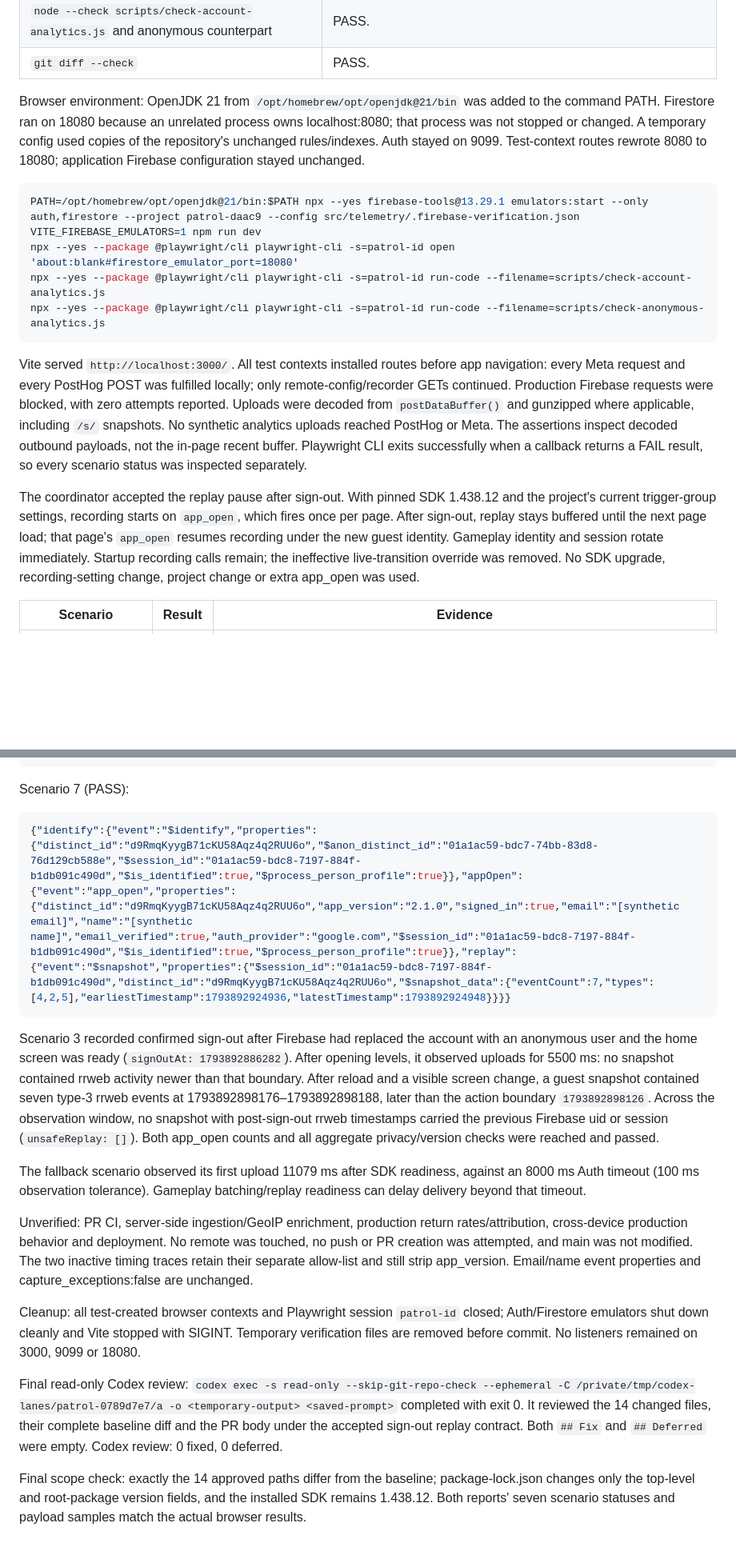
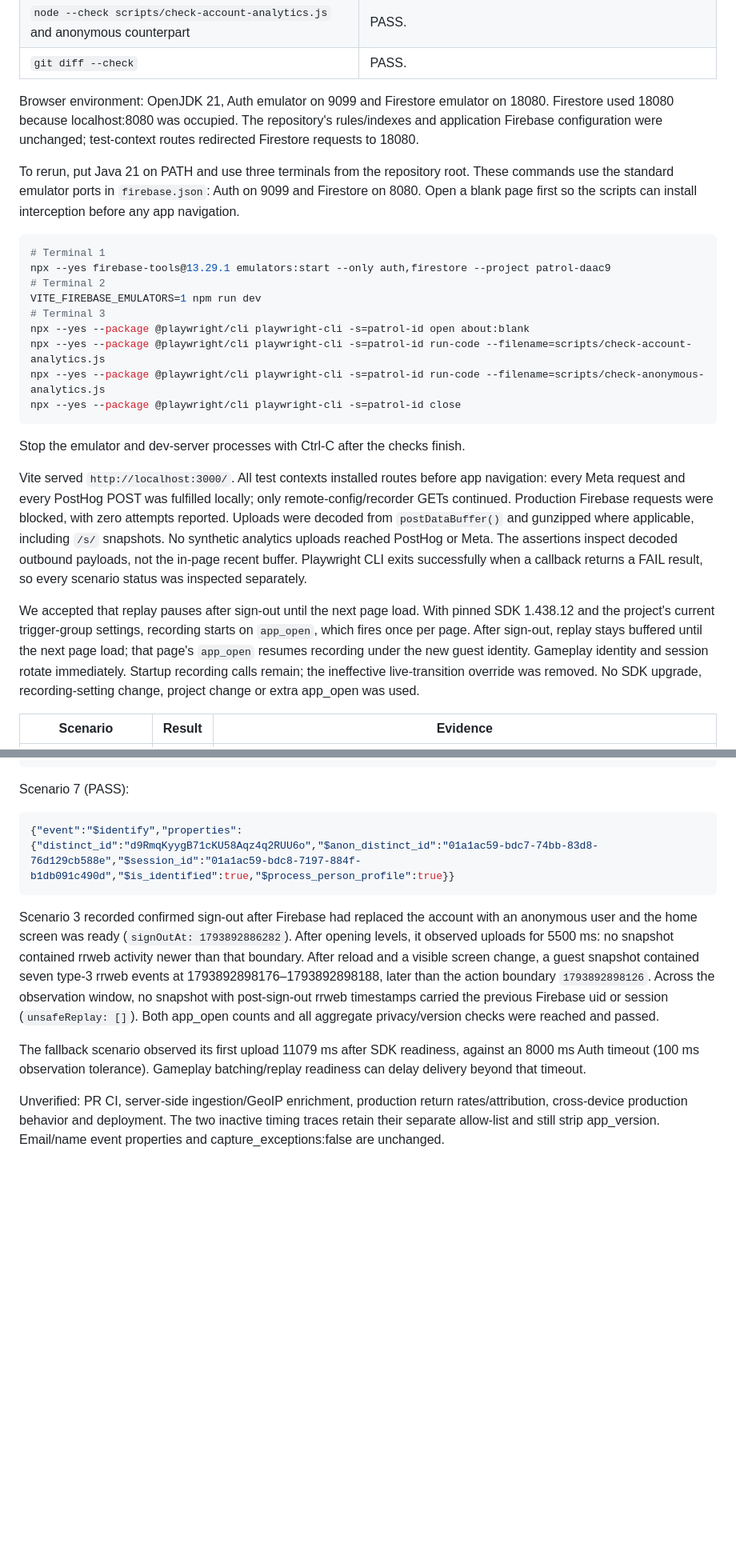
Before and after one commit to rohittp0/patrol, a Markdown page: docs/rewrite-verification.md, 2 parts joined by grey strips. Shown at 80% size. Rendered like a GitHub page; blank space fills up the shorter version.

Commit message:
docs(telemetry): tidy 2.1.0 verification entry

````diff
--- a/docs/rewrite-verification.md
+++ b/docs/rewrite-verification.md
@@ -525,19 +525,27 @@ Local checks (Node 26.0.0, npm 12.2.0):
 | `node --check scripts/check-account-analytics.js` and anonymous counterpart | PASS. |
 | `git diff --check` | PASS. |
 
-Browser environment: OpenJDK 21 from `/opt/homebrew/opt/openjdk@21/bin` was added to the command PATH. Firestore ran on 18080 because an unrelated process owns localhost:8080; that process was not stopped or changed. A temporary config used copies of the repository's unchanged rules/indexes. Auth stayed on 9099. Test-context routes rewrote 8080 to 18080; application Firebase configuration stayed unchanged.
+Browser environment: OpenJDK 21, Auth emulator on 9099 and Firestore emulator on 18080. Firestore used 18080 because localhost:8080 was occupied. The repository's rules/indexes and application Firebase configuration were unchanged; test-context routes redirected Firestore requests to 18080.
+
+To rerun, put Java 21 on PATH and use three terminals from the repository root. These commands use the standard emulator ports in `firebase.json`: Auth on 9099 and Firestore on 8080. Open a blank page first so the scripts can install interception before any app navigation.
 
 ```sh
-PATH=/opt/homebrew/opt/openjdk@21/bin:$PATH npx --yes firebase-tools@13.29.1 emulators:start --only auth,firestore --project patrol-daac9 --config src/telemetry/.firebase-verification.json
+# Terminal 1
+npx --yes firebase-tools@13.29.1 emulators:start --only auth,firestore --project patrol-daac9
+# Terminal 2
 VITE_FIREBASE_EMULATORS=1 npm run dev
-npx --yes --package @playwright/cli playwright-cli -s=patrol-id open 'about:blank#firestore_emulator_port=18080'
+# Terminal 3
+npx --yes --package @playwright/cli playwright-cli -s=patrol-id open about:blank
 npx --yes --package @playwright/cli playwright-cli -s=patrol-id run-code --filename=scripts/check-account-analytics.js
 npx --yes --package @playwright/cli playwright-cli -s=patrol-id run-code --filename=scripts/check-anonymous-analytics.js
+npx --yes --package @playwright/cli playwright-cli -s=patrol-id close
 ```
+
+Stop the emulator and dev-server processes with Ctrl-C after the checks finish.
 
 Vite served `http://localhost:3000/`. All test contexts installed routes before app navigation: every Meta request and every PostHog POST was fulfilled locally; only remote-config/recorder GETs continued. Production Firebase requests were blocked, with zero attempts reported. Uploads were decoded from `postDataBuffer()` and gunzipped where applicable, including `/s/` snapshots. No synthetic analytics uploads reached PostHog or Meta. The assertions inspect decoded outbound payloads, not the in-page recent buffer. Playwright CLI exits successfully when a callback returns a FAIL result, so every scenario status was inspected separately.
 
-The coordinator accepted the replay pause after sign-out. With pinned SDK 1.438.12 and the project's current trigger-group settings, recording starts on `app_open`, which fires once per page. After sign-out, replay stays buffered until the next page load; that page's `app_open` resumes recording under the new guest identity. Gameplay identity and session rotate immediately. Startup recording calls remain; the ineffective live-transition override was removed. No SDK upgrade, recording-setting change, project change or extra app_open was used.
+We accepted that replay pauses after sign-out until the next page load. With pinned SDK 1.438.12 and the project's current trigger-group settings, recording starts on `app_open`, which fires once per page. After sign-out, replay stays buffered until the next page load; that page's `app_open` resumes recording under the new guest identity. Gameplay identity and session rotate immediately. Startup recording calls remain; the ineffective live-transition override was removed. No SDK upgrade, recording-setting change, project change or extra app_open was used.
 
 | Scenario | Result | Evidence |
 | --- | --- | --- |
@@ -590,17 +598,11 @@ Scenario 6 (PASS):
 Scenario 7 (PASS):
 
 ```json
-{"identify":{"event":"$identify","properties":{"distinct_id":"d9RmqKyygB71cKU58Aqz4q2RUU6o","$anon_distinct_id":"01a1ac59-bdc7-74bb-83d8-76d129cb588e","$session_id":"01a1ac59-bdc8-7197-884f-b1db091c490d","$is_identified":true,"$process_person_profile":true}},"appOpen":{"event":"app_open","properties":{"distinct_id":"d9RmqKyygB71cKU58Aqz4q2RUU6o","app_version":"2.1.0","signed_in":true,"email":"[synthetic email]","name":"[synthetic name]","email_verified":true,"auth_provider":"google.com","$session_id":"01a1ac59-bdc8-7197-884f-b1db091c490d","$is_identified":true,"$process_person_profile":true}},"replay":{"event":"$snapshot","properties":{"$session_id":"01a1ac59-bdc8-7197-884f-b1db091c490d","distinct_id":"d9RmqKyygB71cKU58Aqz4q2RUU6o","$snapshot_data":{"eventCount":7,"types":[4,2,5],"earliestTimestamp":1793892924936,"latestTimestamp":1793892924948}}}}
+{"event":"$identify","properties":{"distinct_id":"d9RmqKyygB71cKU58Aqz4q2RUU6o","$anon_distinct_id":"01a1ac59-bdc7-74bb-83d8-76d129cb588e","$session_id":"01a1ac59-bdc8-7197-884f-b1db091c490d","$is_identified":true,"$process_person_profile":true}}
 ```
 
 Scenario 3 recorded confirmed sign-out after Firebase had replaced the account with an anonymous user and the home screen was ready (`signOutAt: 1793892886282`). After opening levels, it observed uploads for 5500 ms: no snapshot contained rrweb activity newer than that boundary. After reload and a visible screen change, a guest snapshot contained seven type-3 rrweb events at 1793892898176–1793892898188, later than the action boundary `1793892898126`. Across the observation window, no snapshot with post-sign-out rrweb timestamps carried the previous Firebase uid or session (`unsafeReplay: []`). Both app_open counts and all aggregate privacy/version checks were reached and passed.
 
 The fallback scenario observed its first upload 11079 ms after SDK readiness, against an 8000 ms Auth timeout (100 ms observation tolerance). Gameplay batching/replay readiness can delay delivery beyond that timeout.
 
-Unverified: PR CI, server-side ingestion/GeoIP enrichment, production return rates/attribution, cross-device production behavior and deployment. No remote was touched, no push or PR creation was attempted, and main was not modified. The two inactive timing traces retain their separate allow-list and still strip app_version. Email/name event properties and capture_exceptions:false are unchanged.
-
-Cleanup: all test-created browser contexts and Playwright session `patrol-id` closed; Auth/Firestore emulators shut down cleanly and Vite stopped with SIGINT. Temporary verification files are removed before commit. No listeners remained on 3000, 9099 or 18080.
-
-Final read-only Codex review: `codex exec -s read-only --skip-git-repo-check --ephemeral -C /private/tmp/codex-lanes/patrol-0789d7e7/a -o <temporary-output> <saved-prompt>` completed with exit 0. It reviewed the 14 changed files, their complete baseline diff and the PR body under the accepted sign-out replay contract. Both `## Fix` and `## Deferred` were empty. Codex review: 0 fixed, 0 deferred.
-
-Final scope check: exactly the 14 approved paths differ from the baseline; package-lock.json changes only the top-level and root-package version fields, and the installed SDK remains 1.438.12. Both reports' seven scenario statuses and payload samples match the actual browser results.
+Unverified: PR CI, server-side ingestion/GeoIP enrichment, production return rates/attribution, cross-device production behavior and deployment. The two inactive timing traces retain their separate allow-list and still strip app_version. Email/name event properties and capture_exceptions:false are unchanged.
````
Also changed, not shown: other parts of docs/rewrite-verification.md (+5 -5 lines).
